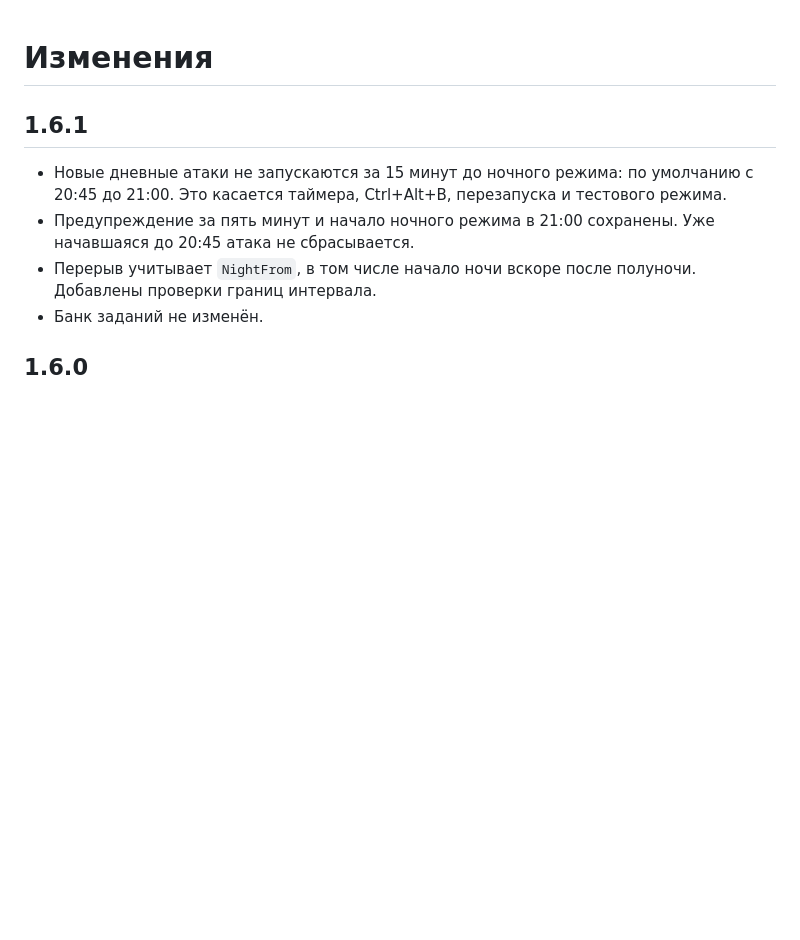
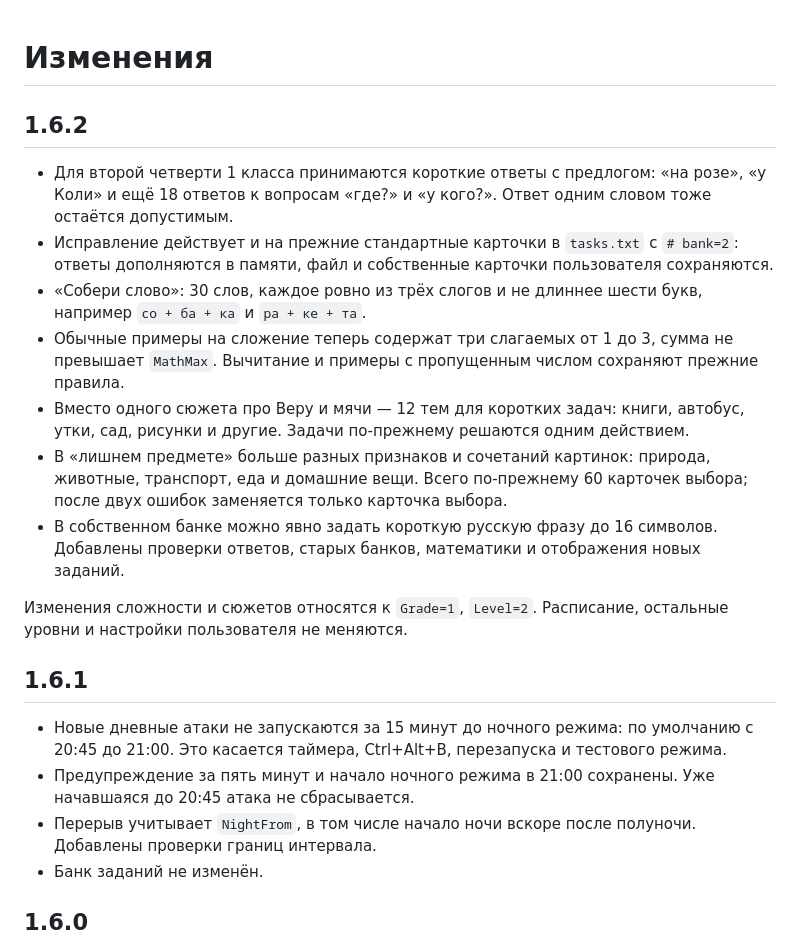
Before and after one commit to Cinicmanager/glukoboy, a Markdown page: CHANGELOG.md, the part around the change. Rendered like a GitHub page; blank space fills up the shorter version.

```diff
--- a/CHANGELOG.md
+++ b/CHANGELOG.md
@@ -1,4 +1,16 @@
 # Изменения
+
+## 1.6.2
+
+- Для второй четверти 1 класса принимаются короткие ответы с предлогом: «на розе», «у Коли» и ещё 18 ответов к вопросам «где?» и «у кого?». Ответ одним словом тоже остаётся допустимым.
+- Исправление действует и на прежние стандартные карточки в `tasks.txt` с `# bank=2`: ответы дополняются в памяти, файл и собственные карточки пользователя сохраняются.
+- «Собери слово»: 30 слов, каждое ровно из трёх слогов и не длиннее шести букв, например `со + ба + ка` и `ра + ке + та`.
+- Обычные примеры на сложение теперь содержат три слагаемых от 1 до 3, сумма не превышает `MathMax`. Вычитание и примеры с пропущенным числом сохраняют прежние правила.
+- Вместо одного сюжета про Веру и мячи — 12 тем для коротких задач: книги, автобус, утки, сад, рисунки и другие. Задачи по-прежнему решаются одним действием.
+- В «лишнем предмете» больше разных признаков и сочетаний картинок: природа, животные, транспорт, еда и домашние вещи. Всего по-прежнему 60 карточек выбора; после двух ошибок заменяется только карточка выбора.
+- В собственном банке можно явно задать короткую русскую фразу до 16 символов. Добавлены проверки ответов, старых банков, математики и отображения новых заданий.
+
+Изменения сложности и сюжетов относятся к `Grade=1`, `Level=2`. Расписание, остальные уровни и настройки пользователя не меняются.
 
 ## 1.6.1
 
```
Also changed, not shown: README.md (+9 -3 lines), docs/img/choices.png, 13 other files.
